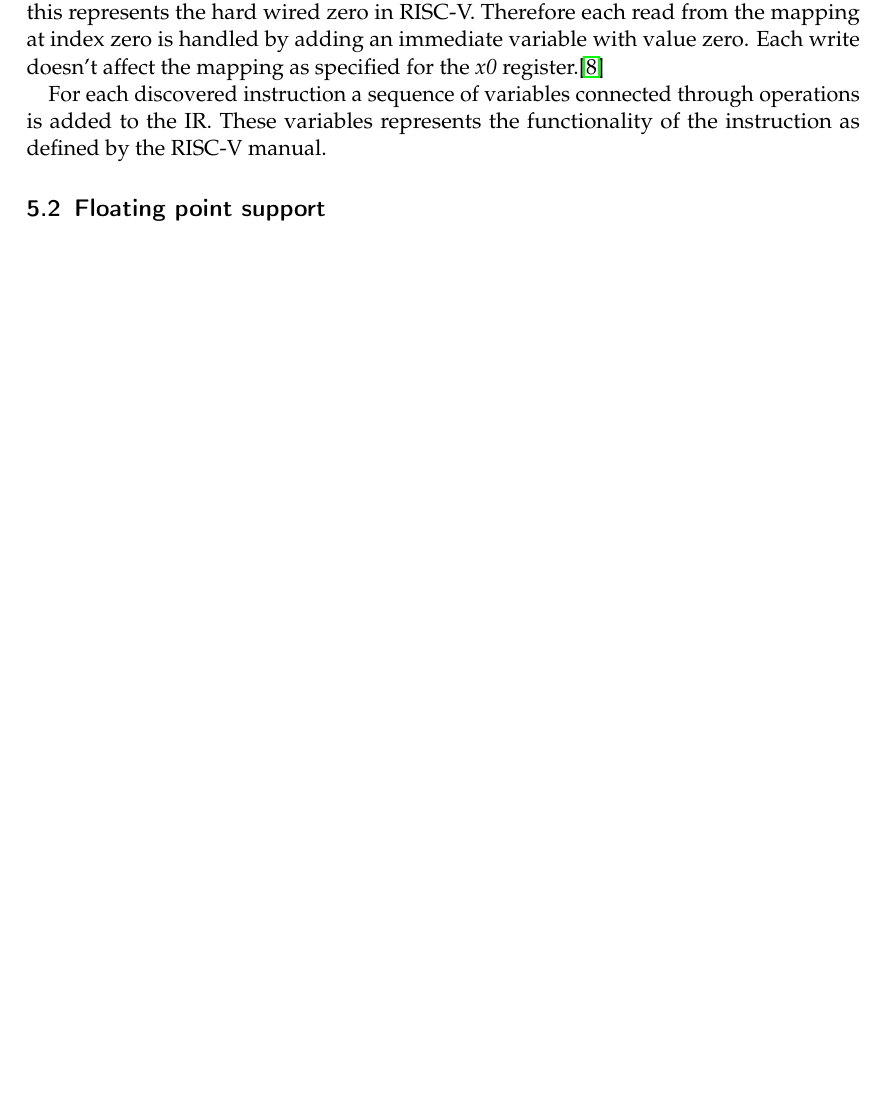
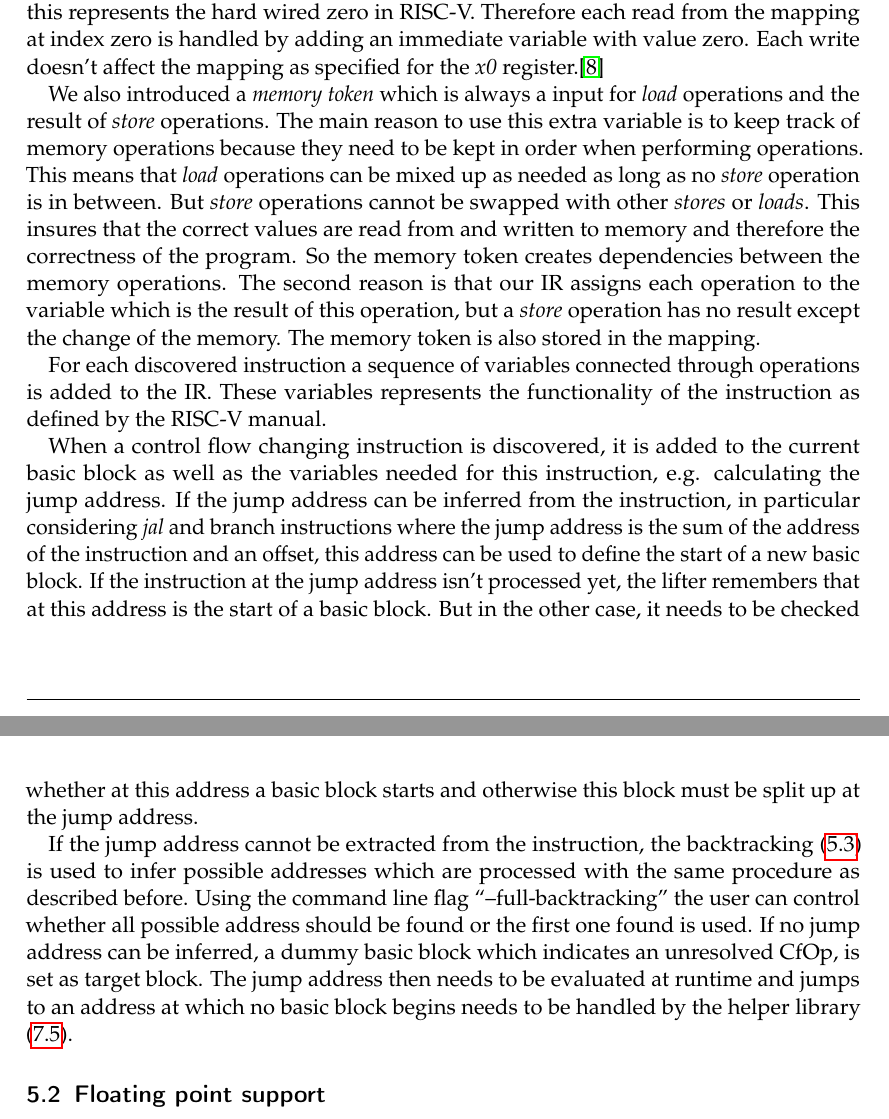
Before and after one commit to ERAP-SBT/ERAP-SBT, a LaTeX document (Ausarbeitung/Ausarbeitung.tex): part of page 6 of 12 before the commit and two parts of pages 6 and 7 of 12 after it, the two joined at a grey line, cut so that both start at the same text, the shorter picture padded with empty space. Compiled offline with pdfLaTeX; a LaTeX package or settings file that is missing is left out.

Commit message:
More text in lifter - general method.

```diff
--- a/Ausarbeitung/Ausarbeitung.tex
+++ b/Ausarbeitung/Ausarbeitung.tex
@@ -245,8 +245,45 @@ register.\cite{rvspec}
 
 \par
 
+% TODO: is this paragraph part of IR or Lifter?
+We also introduced a \emph{memory token} which is always a input for \emph{load} operations and the
+result of \emph{store} operations. The main reason to use this extra variable is to keep track of
+memory operations because they need to be kept in order when performing operations. This means that
+\emph{load} operations can be mixed up as needed as long as no \emph{store} operation is in between.
+But \emph{store} operations cannot be swapped with other \emph{stores} or \emph{loads}. This insures
+that the correct values are read from and written to memory and therefore the correctness of the
+program. So the memory token creates dependencies between the memory operations. The second reason
+is that our IR assigns each operation to the variable which is the result of this operation, but a
+\emph{store} operation has no result except the change of the memory. The memory token is also
+stored in the mapping.
+
+\par
+
 For each discovered instruction a sequence of variables connected through operations is added to the
 IR. These variables represents the functionality of the instruction as defined by the RISC-V manual.
+% TODO: Add example for lifting an instruction here
+
+\par
+
+When a control flow changing instruction is discovered, it is added to the current basic block as
+well as the variables needed for this instruction, e.g. calculating the jump address. If the jump
+address can be inferred from the instruction, in particular considering \emph{jal} and branch
+instructions where the jump address is the sum of the address of the instruction and an offset, this
+address can be used to define the start of a new basic block. If the instruction at
+the jump address isn't processed yet, the lifter remembers that at this address is the start of a
+basic block. But in the other case, it needs to be checked whether at this address a basic block starts and
+otherwise this block must be split up at the jump address.
+
+\par
+
+If the jump address cannot be extracted from the instruction, the backtracking (\ref{backtracking})
+is used to infer possible addresses which are processed with the same procedure as described before.
+Using the command line flag ``--full-backtracking'' the user can control whether all possible
+address should be found or the first one found is used. If no jump address can be inferred, a dummy
+basic block which indicates an unresolved CfOp, is set as target block. The jump address then needs
+to be evaluated at runtime and jumps to an address at which no basic block begins needs to be
+handled by the helper library (\ref{helper}).
+
 
 \subsection{Floating point support}
 \subsection{Backtracking}\label{backtracking}
```
Also changed, not shown: Ausarbeitung/Ausarbeitung.tex (1 more changed lines).
